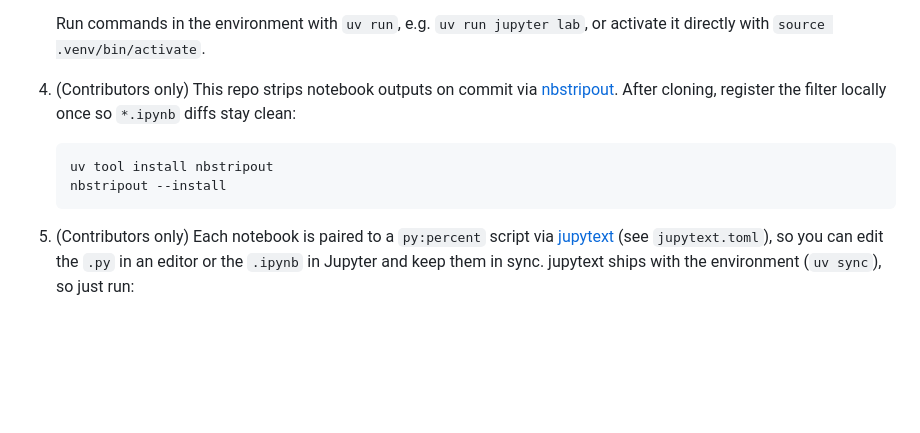
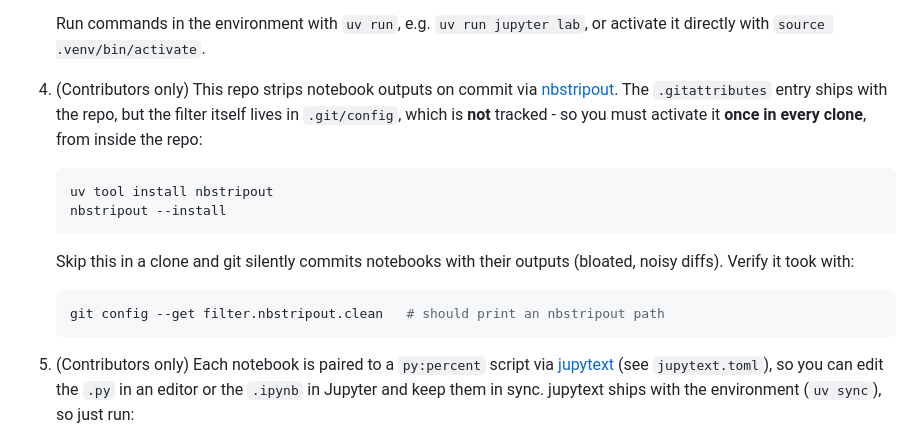
Before and after one commit to catniplab/latent_dynamics_workshop, a Markdown page: README.md, the part around the change. Drawn GitHub-style; blank space fills up the shorter version.

Commit message:
Clarify nbstripout is per-clone in README
The .gitattributes filter declaration is tracked, but activation lives in the
untracked .git/config, so nbstripout --install must run once in every clone.
State that, the consequence of skipping it (outputs committed), and a verify
command.

````diff
--- a/README.md
+++ b/README.md
@@ -71,11 +71,18 @@ See [INSTALL_conda.md](INSTALL_conda.md).
    activate it directly with `source .venv/bin/activate`.
 
 4. (Contributors only) This repo strips notebook outputs on commit via
-   [nbstripout](https://github.com/kynan/nbstripout). After cloning, register the
-   filter locally once so `*.ipynb` diffs stay clean:
+   [nbstripout](https://github.com/kynan/nbstripout). The `.gitattributes` entry
+   ships with the repo, but the filter itself lives in `.git/config`, which is
+   **not** tracked - so you must activate it **once in every clone**, from inside
+   the repo:
    ```bash
    uv tool install nbstripout
    nbstripout --install
+   ```
+   Skip this in a clone and git silently commits notebooks with their outputs
+   (bloated, noisy diffs). Verify it took with:
+   ```bash
+   git config --get filter.nbstripout.clean   # should print an nbstripout path
    ```
 
 5. (Contributors only) Each notebook is paired to a `py:percent` script via
````
